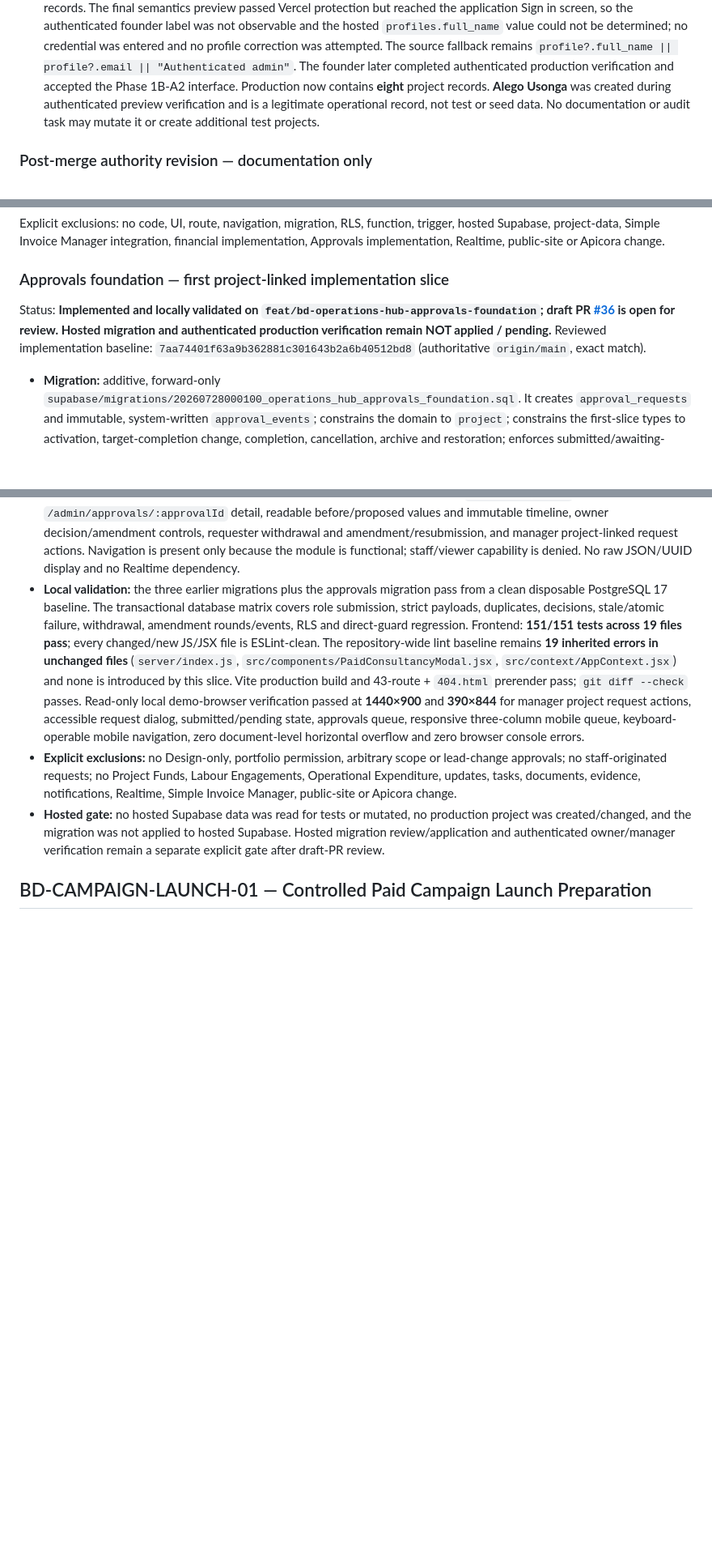
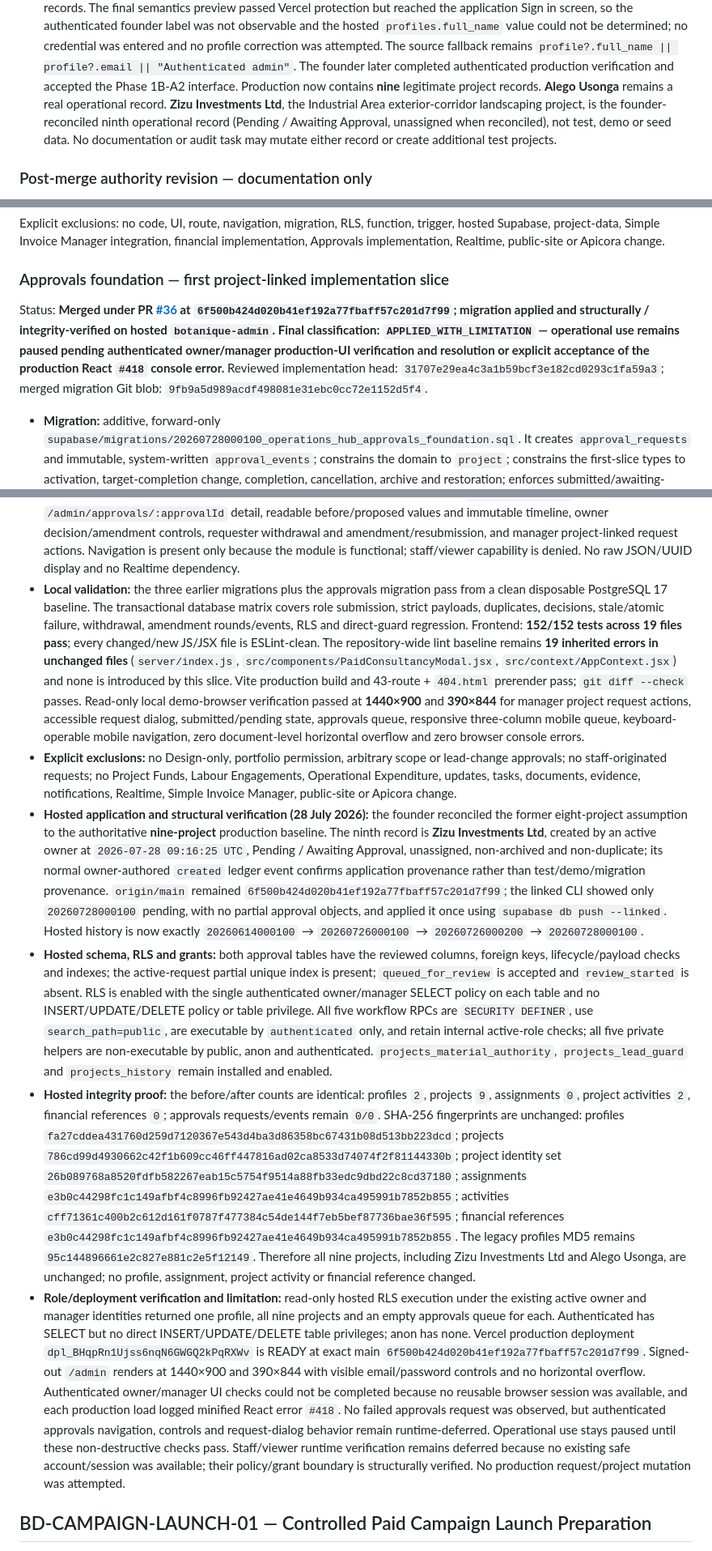
Before and after one commit to Widson-star/botanique-designers-site, a Markdown page: WORKSTREAMS.md, 3 parts joined by grey strips. Shown at 81% size. Rendered like a GitHub page; blank space fills up the shorter version.

Commit message:
docs: record approvals hosted verification

```diff
--- a/WORKSTREAMS.md
+++ b/WORKSTREAMS.md
@@ -2059,10 +2059,11 @@ No database migration or RLS change was part of Phase 1B-A2.
   profile correction was attempted. The source fallback remains
   `profile?.full_name || profile?.email || "Authenticated admin"`. The founder later
   completed authenticated production verification and accepted the Phase 1B-A2 interface.
-  Production now contains **eight** project records. **Alego Usonga** was created during
-  authenticated preview verification and is a legitimate operational record, not test or
-  seed data. No documentation or audit task may mutate it or create additional test
-  projects.
+  Production now contains **nine** legitimate project records. **Alego Usonga** remains a
+  real operational record. **Zizu Investments Ltd**, the Industrial Area exterior-corridor
+  landscaping project, is the founder-reconciled ninth operational record (Pending /
+  Awaiting Approval, unassigned when reconciled), not test, demo or seed data. No
+  documentation or audit task may mutate either record or create additional test projects.
 
 ### Post-merge authority revision — documentation only
 
@@ -2126,13 +2127,16 @@ implementation, Approvals implementation, Realtime, public-site or Apicora chang
 
 ### Approvals foundation — first project-linked implementation slice
 
-Status: **Implemented and locally validated on
-`feat/bd-operations-hub-approvals-foundation`; draft PR
-[#36](https://github.com/Widson-star/botanique-designers-site/pull/36) is open for
-review. Hosted
-migration and authenticated production verification remain NOT applied / pending.**
-Reviewed implementation baseline:
-`7aa74401f63a9b362881c301643b2a6b40512bd8` (authoritative `origin/main`, exact match).
+Status: **Merged under PR
+[#36](https://github.com/Widson-star/botanique-designers-site/pull/36) at
+`6f500b424d020b41ef192a77fbaff57c201d7f99`; migration applied and structurally /
+integrity-verified on hosted `botanique-admin`. Final classification:
+`APPLIED_WITH_LIMITATION` — operational use remains paused pending authenticated
+owner/manager production-UI verification and resolution or explicit acceptance of the
+production React `#418` console error.**
+Reviewed implementation head:
+`31707e29ea4c3a1b59bcf3e182cd0293c1fa59a3`; merged migration Git blob:
+`9fb9a5d989acdf498081e31ebc0cc72e1152d5f4`.
 
 - **Migration:** additive, forward-only
   `supabase/migrations/20260728000100_operations_hub_approvals_foundation.sql`.
@@ -2169,7 +2173,7 @@ Reviewed implementation baseline:
   from a clean disposable PostgreSQL 17 baseline. The transactional database matrix
   covers role submission, strict payloads, duplicates, decisions, stale/atomic failure,
   withdrawal, amendment rounds/events, RLS and direct-guard regression. Frontend:
-  **151/151 tests across 19 files pass**; every changed/new JS/JSX file is ESLint-clean.
+  **152/152 tests across 19 files pass**; every changed/new JS/JSX file is ESLint-clean.
   The repository-wide lint baseline remains **19 inherited errors in unchanged files**
   (`server/index.js`, `src/components/PaidConsultancyModal.jsx`,
   `src/context/AppContext.jsx`) and none is introduced by this slice. Vite production
@@ -2182,10 +2186,52 @@ Reviewed implementation baseline:
   lead-change approvals; no staff-originated requests; no Project Funds, Labour
   Engagements, Operational Expenditure, updates, tasks, documents, evidence,
   notifications, Realtime, Simple Invoice Manager, public-site or Apicora change.
-- **Hosted gate:** no hosted Supabase data was read for tests or mutated, no production
-  project was created/changed, and the migration was not applied to hosted Supabase.
-  Hosted migration review/application and authenticated owner/manager verification remain
-  a separate explicit gate after draft-PR review.
+- **Hosted application and structural verification (28 July 2026):** the founder
+  reconciled the former eight-project assumption to the authoritative **nine-project**
+  production baseline. The ninth record is **Zizu Investments Ltd**, created by an active
+  owner at `2026-07-28 09:16:25 UTC`, Pending / Awaiting Approval, unassigned,
+  non-archived and non-duplicate; its normal owner-authored `created` ledger event confirms
+  application provenance rather than test/demo/migration provenance. `origin/main`
+  remained `6f500b424d020b41ef192a77fbaff57c201d7f99`; the linked CLI showed only
+  `20260728000100` pending, with no partial approval objects, and applied it once using
+  `supabase db push --linked`. Hosted history is now exactly `20260614000100` →
+  `20260726000100` → `20260726000200` → `20260728000100`.
+- **Hosted schema, RLS and grants:** both approval tables have the reviewed columns,
+  foreign keys, lifecycle/payload checks and indexes; the active-request partial unique
+  index is present; `queued_for_review` is accepted and `review_started` is absent. RLS is
+  enabled with the single authenticated owner/manager SELECT policy on each table and no
+  INSERT/UPDATE/DELETE policy or table privilege. All five workflow RPCs are
+  `SECURITY DEFINER`, use `search_path=public`, are executable by `authenticated` only,
+  and retain internal active-role checks; all five private helpers are non-executable by
+  public, anon and authenticated. `projects_material_authority`,
+  `projects_lead_guard` and `projects_history` remain installed and enabled.
+- **Hosted integrity proof:** the before/after counts are identical: profiles `2`,
+  projects `9`, assignments `0`, project activities `2`, financial references `0`;
+  approvals requests/events remain `0/0`. SHA-256 fingerprints are unchanged:
+  profiles `fa27cddea431760d259d7120367e543d4ba3d86358bc67431b08d513bb223dcd`;
+  projects `786cd99d4930662c42f1b609cc46ff447816ad02ca8533d74074f2f81144330b`;
+  project identity set `26b089768a8520fdfb582267eab15c5754f9514a88fb33edc9dbd22c8cd37180`;
+  assignments `e3b0c44298fc1c149afbf4c8996fb92427ae41e4649b934ca495991b7852b855`;
+  activities `cff71361c400b2c612d161f0787f477384c54de144f7eb5bef87736bae36f595`;
+  financial references
+  `e3b0c44298fc1c149afbf4c8996fb92427ae41e4649b934ca495991b7852b855`.
+  The legacy profiles MD5 remains `95c144896661e2c827e881c2e5f12149`.
+  Therefore all nine projects, including Zizu Investments Ltd and Alego Usonga, are
+  unchanged; no profile, assignment, project activity or financial reference changed.
+- **Role/deployment verification and limitation:** read-only hosted RLS execution under
+  the existing active owner and manager identities returned one profile, all nine
+  projects and an empty approvals queue for each. Authenticated has SELECT but no direct
+  INSERT/UPDATE/DELETE table privileges; anon has none. Vercel production deployment
+  `dpl_BHqpRn1Ujss6nqN6GWGQ2kPqRXWv` is READY at exact main
+  `6f500b424d020b41ef192a77fbaff57c201d7f99`. Signed-out `/admin` renders at 1440×900 and
+  390×844 with visible email/password controls and no horizontal overflow. Authenticated
+  owner/manager UI checks could not be completed because no reusable browser session was
+  available, and each production load logged minified React error `#418`. No failed
+  approvals request was observed, but authenticated approvals navigation, controls and
+  request-dialog behavior remain runtime-deferred. Operational use stays paused until
+  these non-destructive checks pass. Staff/viewer runtime verification remains deferred
+  because no existing safe account/session was available; their policy/grant boundary is
+  structurally verified. No production request/project mutation was attempted.
 
 ## BD-CAMPAIGN-LAUNCH-01 — Controlled Paid Campaign Launch Preparation
 
```
Also changed, not shown: BOTANIQUE_OPERATIONS_HUB_BLUEPRINT.md (+15 -10 lines), BOTANIQUE_OPERATIONS_HUB_PRODUCT_REQUIREMENTS.md (+15 -10 lines).
